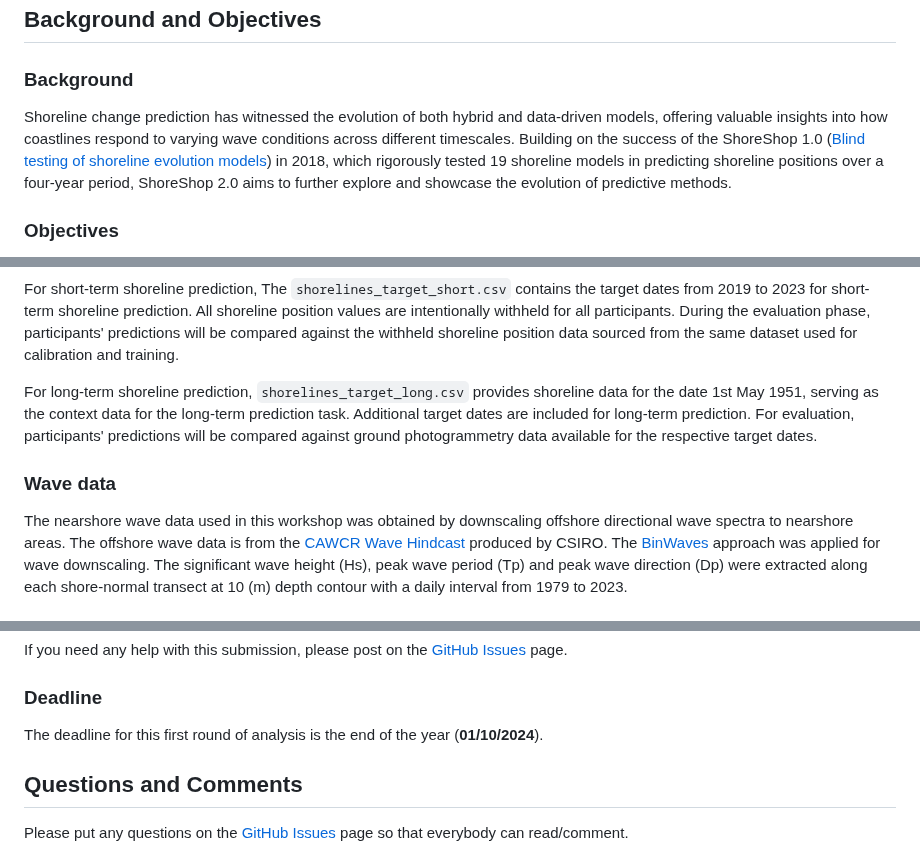
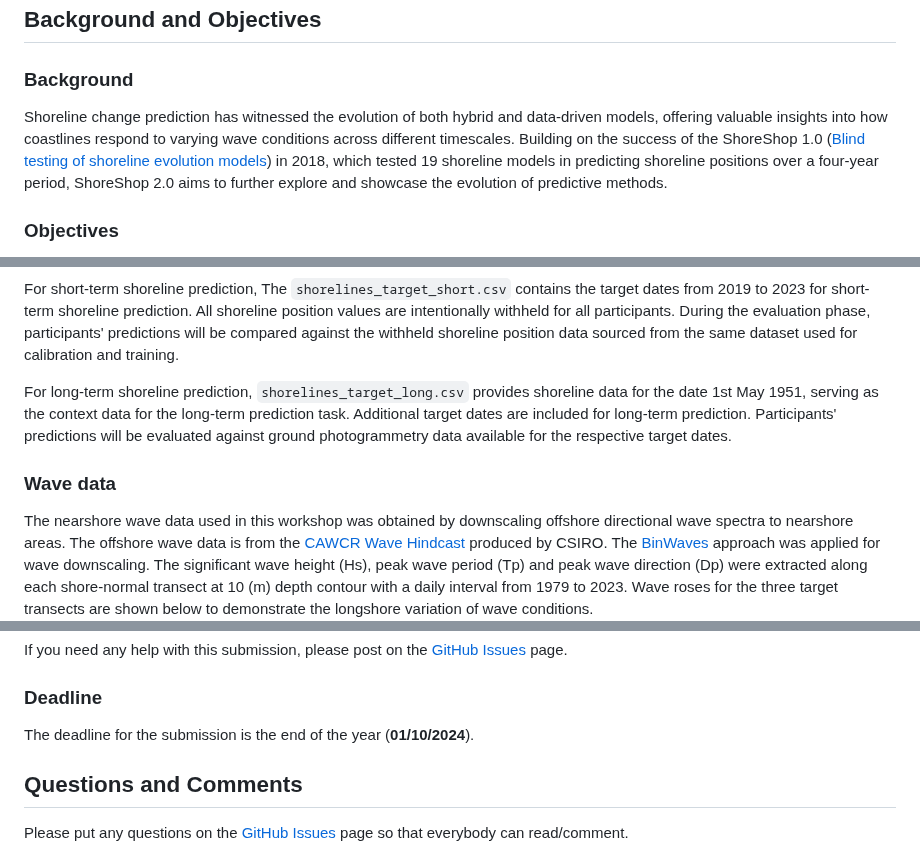
Before and after one commit to ShoreShop/ShoreModel_Benchmark, a Markdown page: README.md, 3 parts joined by grey strips. GitHub-like rendering.

```diff
--- a/README.md
+++ b/README.md
@@ -3,7 +3,7 @@ This repository is a testbed for shoreline modelling algorithms. It contains all
 
 ## Background and Objectives
 ### Background
-Shoreline change prediction has witnessed the evolution of both hybrid and data-driven models, offering valuable insights into how coastlines respond to varying wave conditions across different timescales. Building on the success of the ShoreShop 1.0 ([Blind testing of shoreline evolution models](https://www.nature.com/articles/s41598-020-59018-y)) in 2018, which rigorously tested 19 shoreline models in predicting shoreline positions over a four-year period, ShoreShop 2.0 aims to further explore and showcase the evolution of predictive methods.
+Shoreline change prediction has witnessed the evolution of both hybrid and data-driven models, offering valuable insights into how coastlines respond to varying wave conditions across different timescales. Building on the success of the ShoreShop 1.0 ([Blind testing of shoreline evolution models](https://www.nature.com/articles/s41598-020-59018-y)) in 2018, which tested 19 shoreline models in predicting shoreline positions over a four-year period, ShoreShop 2.0 aims to further explore and showcase the evolution of predictive methods.
 ### Objectives
 - **Diverse Methodology Showcase**: With the rapid advancements in data-driven models and the increasing availability of shoreline measurements, ShoreShop 2.0 intends to highlight the diversity of methods available for predicting shoreline changes.
 - **Blind Testing Element**: Drawing inspiration from ShoreShop 1.0, ShoreShop 2.0 retains its core feature of blind testing to provide unbiased evaluations of the predictive models.
@@ -78,13 +78,13 @@ The satellite-derived shoreline position data exhibits a high level of accuracy
 
 For short-term shoreline prediction, The `shorelines_target_short.csv` contains the target dates from 2019 to 2023 for short-term shoreline prediction. All shoreline position values are intentionally withheld for all participants. During the evaluation phase, participants' predictions will be compared against the withheld shoreline position data sourced from the same dataset used for calibration and training.
 
-For long-term shoreline prediction, `shorelines_target_long.csv` provides shoreline data for the date 1st May 1951, serving as the context data for the long-term prediction task. Additional target dates are included for long-term prediction. For evaluation, participants' predictions will be compared against ground photogrammetry data available for the respective target dates.
+For long-term shoreline prediction, `shorelines_target_long.csv` provides shoreline data for the date 1st May 1951, serving as the context data for the long-term prediction task. Additional target dates are included for long-term prediction. Participants' predictions will be evaluated against ground photogrammetry data available for the respective target dates.
 
 ### Wave data
 The nearshore wave data used in this workshop was obtained by downscaling offshore directional wave spectra to nearshore areas.
 The offshore wave data is from the [CAWCR Wave Hindcast](https://data.csiro.au/collection/csiro:39819) produced by CSIRO.
 The [BinWaves](https://www.sciencedirect.com/science/article/pii/S1463500324000337) approach was applied for wave downscaling.
-The significant wave height (Hs), peak wave period (Tp) and peak wave direction (Dp) were extracted along each shore-normal transect at 10 (m) depth contour with a daily interval from 1979 to 2023.
+The significant wave height (Hs), peak wave period (Tp) and peak wave direction (Dp) were extracted along each shore-normal transect at 10 (m) depth contour with a daily interval from 1979 to 2023. Wave roses for the three target transects are shown below to demonstrate the longshore variation of wave conditions.
 <img src="figures/wave_roses.jpg" width="800">
 
 ## Outputs and Deliverables
@@ -132,7 +132,7 @@ If you need any help with this submission, please post on the [GitHub Issues](ht
 
 ### Deadline
 
-The deadline for this first round of analysis is the end of the year (**01/10/2024**).
+The deadline for the submission is the end of the year (**01/10/2024**).
 
 ## Questions and Comments
 
```
